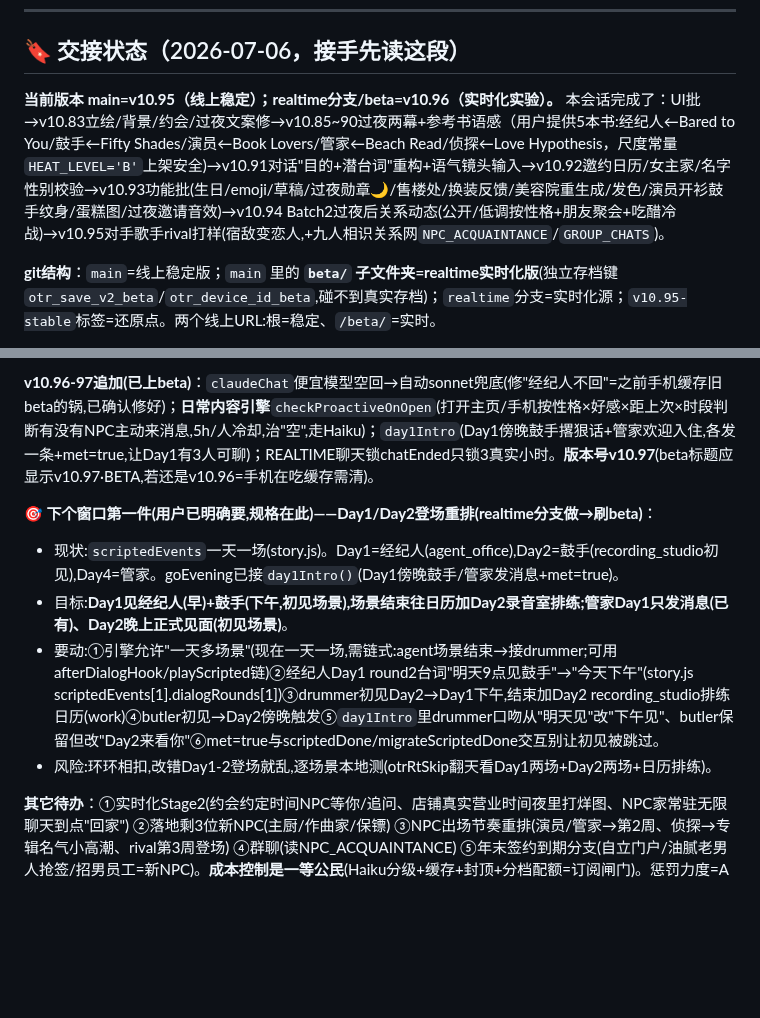
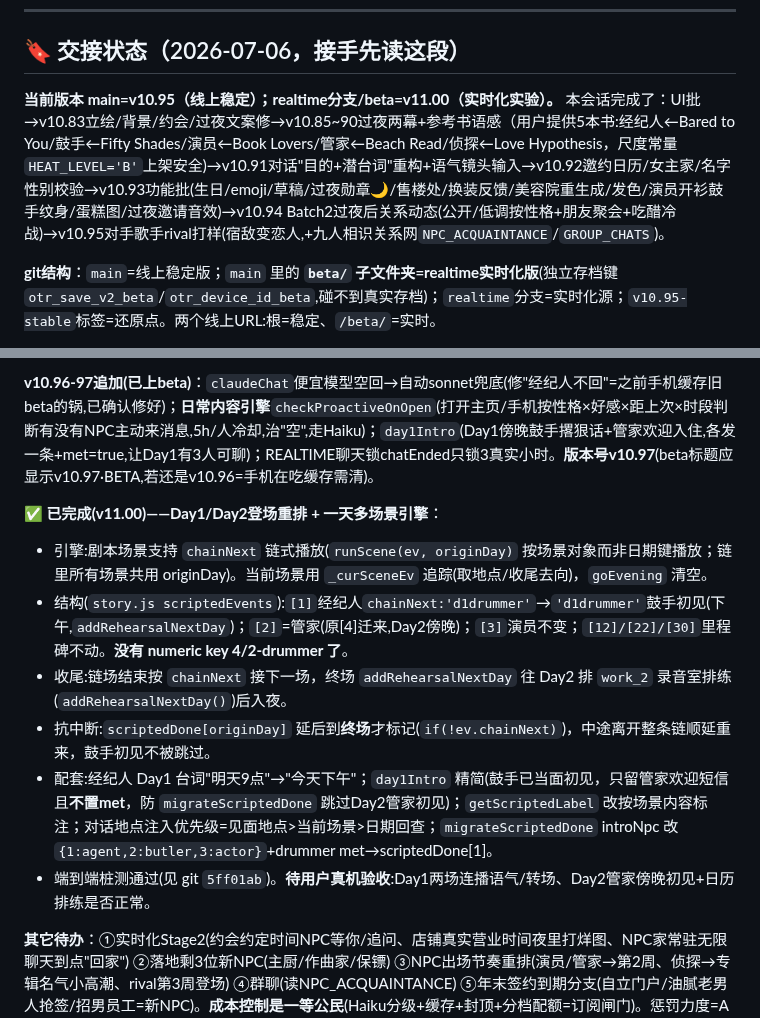
Before and after one commit to liziting2023-boop/off-the-record, a Markdown page: CLAUDE.md, 2 parts joined by grey strips. Drawn GitHub-style; blank space fills up the shorter version.

Commit message:
docs: 交接状态更新——Day1/Day2登场重排完成(v11.00)
标记"下个窗口第一件"已完成，记录一天多场景链式引擎(chainNext/runScene/
_curSceneEv)、新剧本结构与抗中断机制，beta 版本 v10.96→v11.00。

Co-Authored-By: Claude Opus 4.8 <noreply@anthropic.com>

```diff
--- a/CLAUDE.md
+++ b/CLAUDE.md
@@ -19,7 +19,7 @@
 
 ## 🔖 交接状态（2026-07-06，接手先读这段）
 
-**当前版本 main=v10.95（线上稳定）；realtime分支/beta=v10.96（实时化实验）。** 本会话完成了：UI批→v10.83立绘/背景/约会/过夜文案修→v10.85~90过夜两幕+参考书语感（用户提供5本书:经纪人←Bared to You/鼓手←Fifty Shades/演员←Book Lovers/管家←Beach Read/侦探←Love Hypothesis，尺度常量`HEAT_LEVEL='B'`上架安全)→v10.91对话"目的+潜台词"重构+语气镜头输入→v10.92邀约日历/女主家/名字性别校验→v10.93功能批(生日/emoji/草稿/过夜勋章🌙/售楼处/换装反馈/美容院重生成/发色/演员开衫鼓手纹身/蛋糕图/过夜邀请音效)→v10.94 Batch2过夜后关系动态(公开/低调按性格+朋友聚会+吃醋冷战)→v10.95对手歌手rival打样(宿敌变恋人,+九人相识关系网`NPC_ACQUAINTANCE`/`GROUP_CHATS`)。
+**当前版本 main=v10.95（线上稳定）；realtime分支/beta=v11.00（实时化实验）。** 本会话完成了：UI批→v10.83立绘/背景/约会/过夜文案修→v10.85~90过夜两幕+参考书语感（用户提供5本书:经纪人←Bared to You/鼓手←Fifty Shades/演员←Book Lovers/管家←Beach Read/侦探←Love Hypothesis，尺度常量`HEAT_LEVEL='B'`上架安全)→v10.91对话"目的+潜台词"重构+语气镜头输入→v10.92邀约日历/女主家/名字性别校验→v10.93功能批(生日/emoji/草稿/过夜勋章🌙/售楼处/换装反馈/美容院重生成/发色/演员开衫鼓手纹身/蛋糕图/过夜邀请音效)→v10.94 Batch2过夜后关系动态(公开/低调按性格+朋友聚会+吃醋冷战)→v10.95对手歌手rival打样(宿敌变恋人,+九人相识关系网`NPC_ACQUAINTANCE`/`GROUP_CHATS`)。
 
 **git结构**：`main`=线上稳定版；`main` 里的 **`beta/` 子文件夹=realtime实时化版**(独立存档键`otr_save_v2_beta`/`otr_device_id_beta`,碰不到真实存档)；`realtime`分支=实时化源；`v10.95-stable`标签=还原点。两个线上URL:根=稳定、`/beta/`=实时。
 
@@ -29,11 +29,13 @@
 
 **v10.96-97追加(已上beta)**：`claudeChat`便宜模型空回→自动sonnet兜底(修"经纪人不回"=之前手机缓存旧beta的锅,已确认修好)；**日常内容引擎**`checkProactiveOnOpen`(打开主页/手机按性格×好感×距上次×时段判断有没有NPC主动来消息,5h/人冷却,治"空",走Haiku)；`day1Intro`(Day1傍晚鼓手撂狠话+管家欢迎入住,各发一条+met=true,让Day1有3人可聊)；REALTIME聊天锁chatEnded只锁3真实小时。**版本号v10.97**(beta标题应显示v10.97·BETA,若还是v10.96=手机在吃缓存需清)。
 
-**🎯 下个窗口第一件(用户已明确要,规格在此)——Day1/Day2登场重排(realtime分支做→刷beta)**：
-- 现状:`scriptedEvents`一天一场(story.js)。Day1=经纪人(agent_office),Day2=鼓手(recording_studio初见),Day4=管家。goEvening已接`day1Intro()`(Day1傍晚鼓手/管家发消息+met=true)。
-- 目标:**Day1见经纪人(早)+鼓手(下午,初见场景),场景结束往日历加Day2录音室排练;管家Day1只发消息(已有)、Day2晚上正式见面(初见场景)**。
-- 要动:①引擎允许"一天多场景"(现在一天一场,需链式:agent场景结束→接drummer;可用afterDialogHook/playScripted链)②经纪人Day1 round2台词"明天9点见鼓手"→"今天下午"(story.js scriptedEvents[1].dialogRounds[1])③drummer初见Day2→Day1下午,结束加Day2 recording_studio排练日历(work)④butler初见→Day2傍晚触发⑤`day1Intro`里drummer口吻从"明天见"改"下午见"、butler保留但改"Day2来看你"⑥met=true与scriptedDone/migrateScriptedDone交互别让初见被跳过。
-- 风险:环环相扣,改错Day1-2登场就乱,逐场景本地测(otrRtSkip翻天看Day1两场+Day2两场+日历排练)。
+**✅ 已完成(v11.00)——Day1/Day2登场重排 + 一天多场景引擎**：
+- 引擎:剧本场景支持 `chainNext` 链式播放(`runScene(ev, originDay)` 按场景对象而非日期键播放；链里所有场景共用 originDay)。当前场景用 `_curSceneEv` 追踪(取地点/收尾去向)，`goEvening` 清空。
+- 结构(`story.js scriptedEvents`):`[1]`经纪人`chainNext:'d1drummer'`→`'d1drummer'`鼓手初见(下午,`addRehearsalNextDay`)；`[2]`=管家(原[4]迁来,Day2傍晚)；`[3]`演员不变；`[12]/[22]/[30]`里程碑不动。**没有 numeric key 4/2-drummer 了**。
+- 收尾:链场结束按 `chainNext` 接下一场，终场 `addRehearsalNextDay` 往 Day2 排 `work_2` 录音室排练(`addRehearsalNextDay()`)后入夜。
+- 抗中断:`scriptedDone[originDay]` 延后到**终场**才标记(`if(!ev.chainNext)`)，中途离开整条链顺延重来，鼓手初见不被跳过。
+- 配套:经纪人 Day1 台词"明天9点"→"今天下午"；`day1Intro` 精简(鼓手已当面初见，只留管家欢迎短信且**不置met**，防 `migrateScriptedDone` 跳过Day2管家初见)；`getScriptedLabel` 改按场景内容标注；对话地点注入优先级=见面地点>当前场景>日期回查；`migrateScriptedDone` introNpc 改 `{1:agent,2:butler,3:actor}`+drummer met→scriptedDone[1]。
+- 端到端桩测通过(见 git `5ff01ab`)。**待用户真机验收**:Day1两场连播语气/转场、Day2管家傍晚初见+日历排练是否正常。
 
 **其它待办**：①实时化Stage2(约会约定时间NPC等你/追问、店铺真实营业时间夜里打烊图、NPC家常驻无限聊天到点"回家") ②落地剩3位新NPC(主厨/作曲家/保镖) ③NPC出场节奏重排(演员/管家→第2周、侦探→专辑名气小高潮、rival第3周登场) ④群聊(读NPC_ACQUAINTANCE) ⑤年末签约到期分支(自立门户/油腻老男人抢签/招男员工=新NPC)。**成本控制是一等公民**(Haiku分级+缓存+封顶+分档配额=订阅闸门)。惩罚力度=A偏B。尺度=B(上架安全)。
 
```
